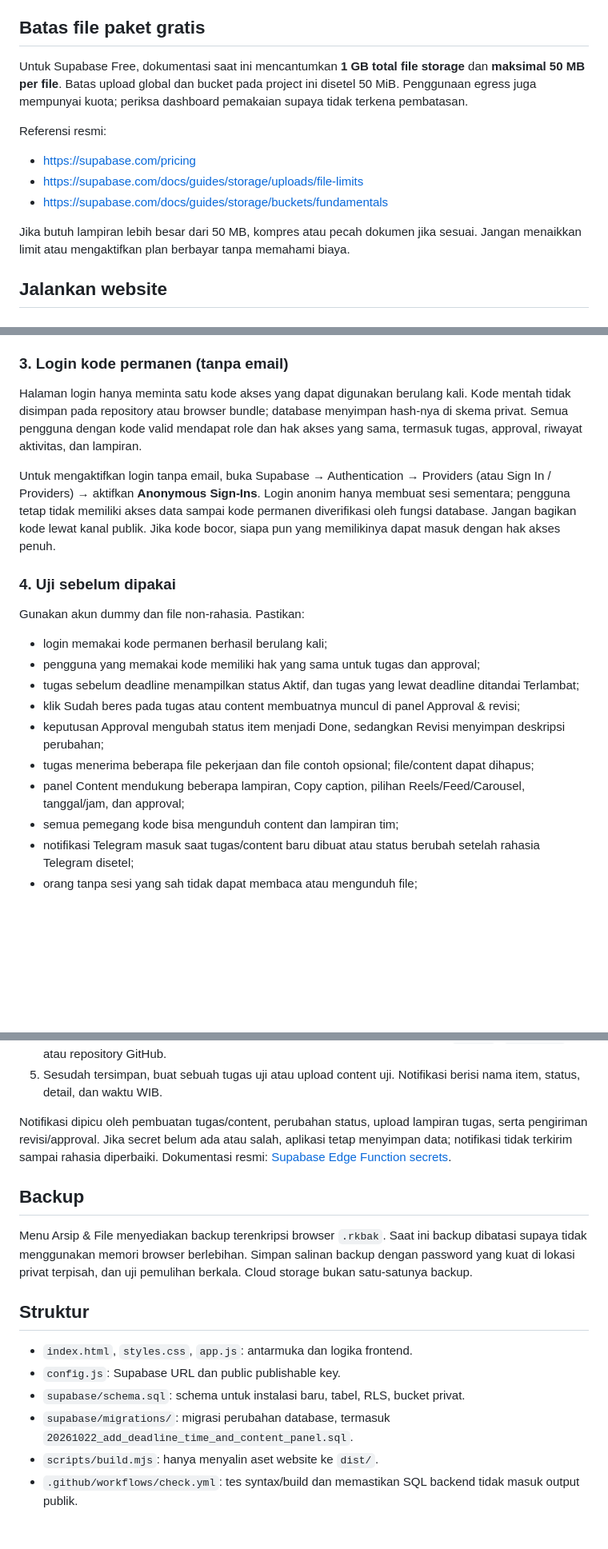
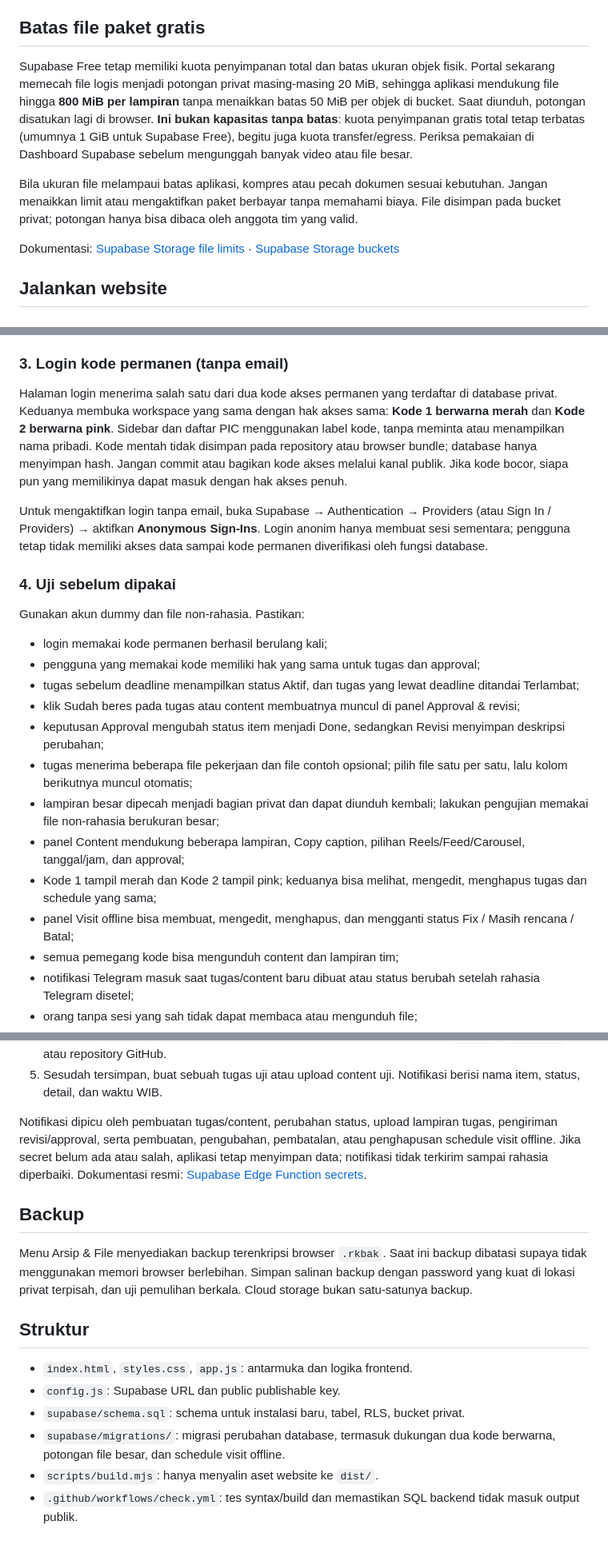
Before and after one commit to reybyoo-maker/WEBSITE-PERSONAL, a Markdown page: README.md, 3 parts joined by grey strips. Shown at 80% size. GitHub-like rendering; blank space fills up the shorter version.

Commit message:
Document dual access codes, chunked large files and visit schedules

```diff
--- a/README.md
+++ b/README.md
@@ -19,14 +19,11 @@ Portal responsif untuk koordinasi tim: tugas dengan tanggal/jam deadline dan sta
 
 ## Batas file paket gratis
 
-Untuk Supabase Free, dokumentasi saat ini mencantumkan **1 GB total file storage** dan **maksimal 50 MB per file**. Batas upload global dan bucket pada project ini disetel 50 MiB. Penggunaan egress juga mempunyai kuota; periksa dashboard pemakaian supaya tidak terkena pembatasan.
+Supabase Free tetap memiliki kuota penyimpanan total dan batas ukuran objek fisik. Portal sekarang memecah file logis menjadi potongan privat masing-masing 20 MiB, sehingga aplikasi mendukung file hingga **800 MiB per lampiran** tanpa menaikkan batas 50 MiB per objek di bucket. Saat diunduh, potongan disatukan lagi di browser. **Ini bukan kapasitas tanpa batas**: kuota penyimpanan gratis total tetap terbatas (umumnya 1 GiB untuk Supabase Free), begitu juga kuota transfer/egress. Periksa pemakaian di Dashboard Supabase sebelum mengunggah banyak video atau file besar.
 
-Referensi resmi:
-- https://supabase.com/pricing
-- https://supabase.com/docs/guides/storage/uploads/file-limits
-- https://supabase.com/docs/guides/storage/buckets/fundamentals
+Bila ukuran file melampaui batas aplikasi, kompres atau pecah dokumen sesuai kebutuhan. Jangan menaikkan limit atau mengaktifkan paket berbayar tanpa memahami biaya. File disimpan pada bucket privat; potongan hanya bisa dibaca oleh anggota tim yang valid.
 
-Jika butuh lampiran lebih besar dari 50 MB, kompres atau pecah dokumen jika sesuai. Jangan menaikkan limit atau mengaktifkan plan berbayar tanpa memahami biaya.
+Dokumentasi: [Supabase Storage file limits](https://supabase.com/docs/guides/storage/uploads/file-limits) · [Supabase Storage buckets](https://supabase.com/docs/guides/storage/buckets/fundamentals)
 
 ## Jalankan website
 
@@ -50,9 +47,9 @@ GitHub Pages gratis untuk repository publik dan tidak membutuhkan kartu/billing
 
 ### 3. Login kode permanen (tanpa email)
 
-Halaman login hanya meminta satu kode akses yang dapat digunakan berulang kali. Kode mentah tidak disimpan pada repository atau browser bundle; database menyimpan hash-nya di skema privat. Semua pengguna dengan kode valid mendapat role dan hak akses yang sama, termasuk tugas, approval, riwayat aktivitas, dan lampiran.
+Halaman login menerima salah satu dari dua kode akses permanen yang terdaftar di database privat. Keduanya membuka workspace yang sama dengan hak akses sama: **Kode 1 berwarna merah** dan **Kode 2 berwarna pink**. Sidebar dan daftar PIC menggunakan label kode, tanpa meminta atau menampilkan nama pribadi. Kode mentah tidak disimpan pada repository atau browser bundle; database hanya menyimpan hash. Jangan commit atau bagikan kode akses melalui kanal publik. Jika kode bocor, siapa pun yang memilikinya dapat masuk dengan hak akses penuh.
 
-Untuk mengaktifkan login tanpa email, buka Supabase → Authentication → Providers (atau Sign In / Providers) → aktifkan **Anonymous Sign-Ins**. Login anonim hanya membuat sesi sementara; pengguna tetap tidak memiliki akses data sampai kode permanen diverifikasi oleh fungsi database. Jangan bagikan kode lewat kanal publik. Jika kode bocor, siapa pun yang memilikinya dapat masuk dengan hak akses penuh.
+Untuk mengaktifkan login tanpa email, buka Supabase → Authentication → Providers (atau Sign In / Providers) → aktifkan **Anonymous Sign-Ins**. Login anonim hanya membuat sesi sementara; pengguna tetap tidak memiliki akses data sampai kode permanen diverifikasi oleh fungsi database.
 
 ### 4. Uji sebelum dipakai
 
@@ -62,8 +59,11 @@ Gunakan akun dummy dan file non-rahasia. Pastikan:
 - tugas sebelum deadline menampilkan status Aktif, dan tugas yang lewat deadline ditandai Terlambat;
 - klik Sudah beres pada tugas atau content membuatnya muncul di panel Approval & revisi;
 - keputusan Approval mengubah status item menjadi Done, sedangkan Revisi menyimpan deskripsi perubahan;
-- tugas menerima beberapa file pekerjaan dan file contoh opsional; file/content dapat dihapus;
+- tugas menerima beberapa file pekerjaan dan file contoh opsional; pilih file satu per satu, lalu kolom berikutnya muncul otomatis;
+- lampiran besar dipecah menjadi bagian privat dan dapat diunduh kembali; lakukan pengujian memakai file non-rahasia berukuran besar;
 - panel Content mendukung beberapa lampiran, Copy caption, pilihan Reels/Feed/Carousel, tanggal/jam, dan approval;
+- Kode 1 tampil merah dan Kode 2 tampil pink; keduanya bisa melihat, mengedit, menghapus tugas dan schedule yang sama;
+- panel Visit offline bisa membuat, mengedit, menghapus, dan mengganti status Fix / Masih rencana / Batal;
 - semua pemegang kode bisa mengunduh content dan lampiran tim;
 - notifikasi Telegram masuk saat tugas/content baru dibuat atau status berubah setelah rahasia Telegram disetel;
 - orang tanpa sesi yang sah tidak dapat membaca atau mengunduh file;
@@ -83,7 +83,7 @@ Langkah singkat:
 4. Di Supabase Dashboard project `ruang-kerja-rey`, buka halaman Edge Function Secrets dan tambahkan kedua nama secret beserta nilainya. Jangan masukkan token ke `app.js`, `config.js`, atau repository GitHub.
 5. Sesudah tersimpan, buat sebuah tugas uji atau upload content uji. Notifikasi berisi nama item, status, detail, dan waktu WIB.
 
-Notifikasi dipicu oleh pembuatan tugas/content, perubahan status, upload lampiran tugas, serta pengiriman revisi/approval. Jika secret belum ada atau salah, aplikasi tetap menyimpan data; notifikasi tidak terkirim sampai rahasia diperbaiki. Dokumentasi resmi: [Supabase Edge Function secrets](https://supabase.com/docs/guides/functions/secrets).
+Notifikasi dipicu oleh pembuatan tugas/content, perubahan status, upload lampiran tugas, pengiriman revisi/approval, serta pembuatan, pengubahan, pembatalan, atau penghapusan schedule visit offline. Jika secret belum ada atau salah, aplikasi tetap menyimpan data; notifikasi tidak terkirim sampai rahasia diperbaiki. Dokumentasi resmi: [Supabase Edge Function secrets](https://supabase.com/docs/guides/functions/secrets).
 
 ## Backup
 
@@ -94,6 +94,6 @@ Menu Arsip & File menyediakan backup terenkripsi browser `.rkbak`. Saat ini back
 - `index.html`, `styles.css`, `app.js`: antarmuka dan logika frontend.
 - `config.js`: Supabase URL dan public publishable key.
 - `supabase/schema.sql`: schema untuk instalasi baru, tabel, RLS, bucket privat.
-- `supabase/migrations/`: migrasi perubahan database, termasuk `20261022_add_deadline_time_and_content_panel.sql`.
+- `supabase/migrations/`: migrasi perubahan database, termasuk dukungan dua kode berwarna, potongan file besar, dan schedule visit offline.
 - `scripts/build.mjs`: hanya menyalin aset website ke `dist/`.
 - `.github/workflows/check.yml`: tes syntax/build dan memastikan SQL backend tidak masuk output publik.
```
